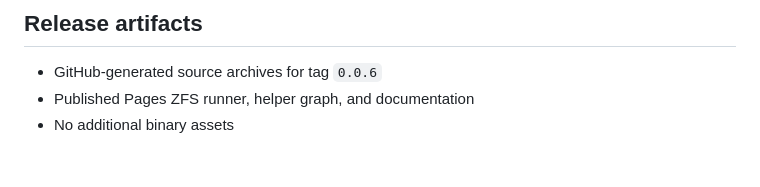
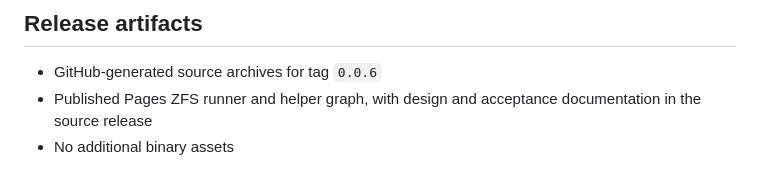
Before and after one commit to devs-guide/proxmox, a Markdown page: RELEASE_NOTES.md, the part around the change. Drawn GitHub-style.

Commit message:
docs(release): clarify ZFS publication boundary

```diff
--- a/RELEASE_NOTES.md
+++ b/RELEASE_NOTES.md
@@ -129,5 +129,6 @@ isolation.
 ## Release artifacts
 
 - GitHub-generated source archives for tag `0.0.6`
-- Published Pages ZFS runner, helper graph, and documentation
+- Published Pages ZFS runner and helper graph, with design and acceptance
+  documentation in the source release
 - No additional binary assets
```
